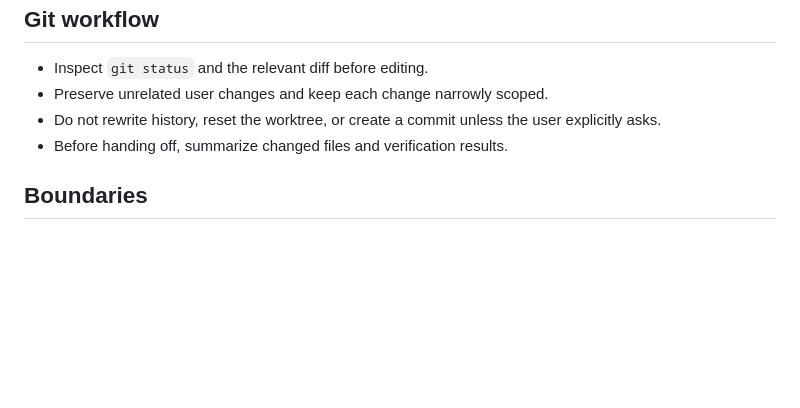
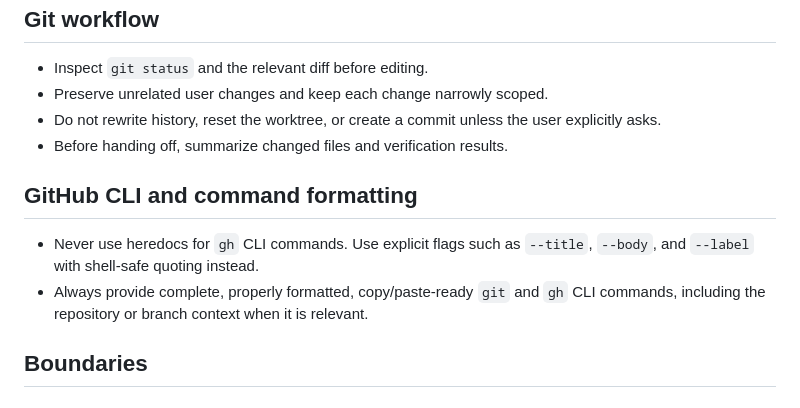
Before and after one commit to joshuamae/slugify.me, a Markdown page: agents.md, the part around the change. GitHub-like rendering; blank space fills up the shorter version.

Commit message:
docs: document GitHub CLI command formatting

```diff
--- a/agents.md
+++ b/agents.md
@@ -82,6 +82,11 @@ The example is a style reference, not a requirement to introduce a particular co
 - Do not rewrite history, reset the worktree, or create a commit unless the user explicitly asks.
 - Before handing off, summarize changed files and verification results.
 
+## GitHub CLI and command formatting
+
+- Never use heredocs for `gh` CLI commands. Use explicit flags such as `--title`, `--body`, and `--label` with shell-safe quoting instead.
+- Always provide complete, properly formatted, copy/paste-ready `git` and `gh` CLI commands, including the repository or branch context when it is relevant.
+
 ## Boundaries
 
 ### Always do
```
